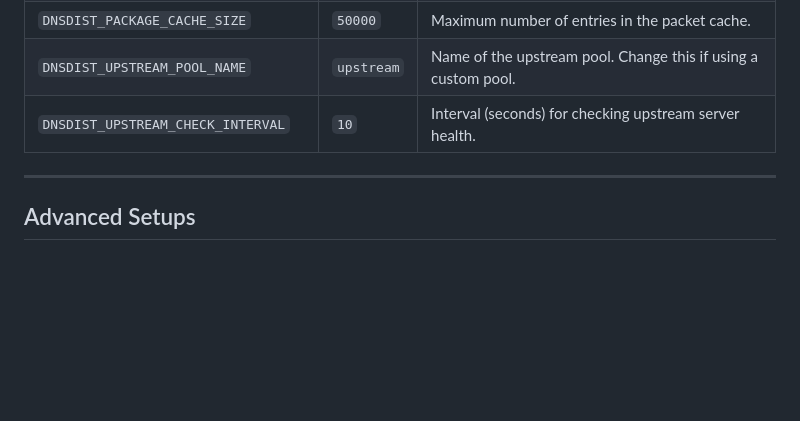
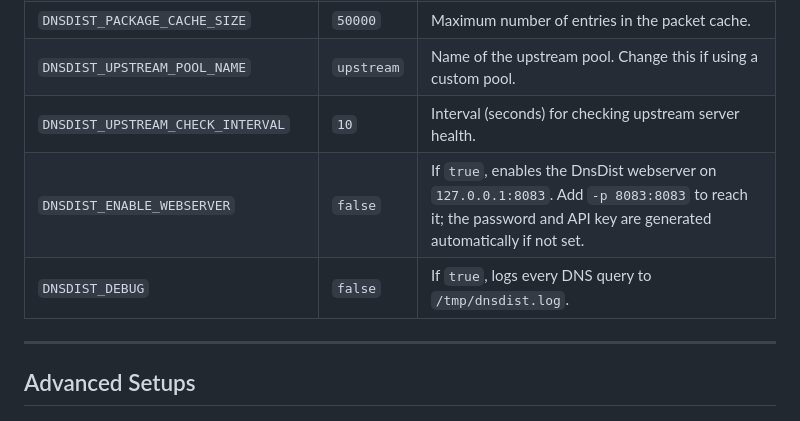
Before and after one commit to Seji64/SniDust, a Markdown page: README.md, the part around the change. Rendered like a GitHub page; blank space fills up the shorter version.

Commit message:
Document DNSDIST_ENABLE_WEBSERVER and DNSDIST_DEBUG in README

```diff
--- a/README.md
+++ b/README.md
@@ -99,6 +99,8 @@ Change the DNS server settings on your client device to the **Public IP of your
 | `DNSDIST_PACKAGE_CACHE_SIZE` | `50000` | Maximum number of entries in the packet cache. |
 | `DNSDIST_UPSTREAM_POOL_NAME` | `upstream` | Name of the upstream pool. Change this if using a custom pool. |
 | `DNSDIST_UPSTREAM_CHECK_INTERVAL` | `10` | Interval (seconds) for checking upstream server health. |
+| `DNSDIST_ENABLE_WEBSERVER` | `false` | If `true`, enables the DnsDist webserver on `127.0.0.1:8083`. Add `-p 8083:8083` to reach it; the password and API key are generated automatically if not set. |
+| `DNSDIST_DEBUG` | `false` | If `true`, logs every DNS query to `/tmp/dnsdist.log`. |
 
 ---
 
```
